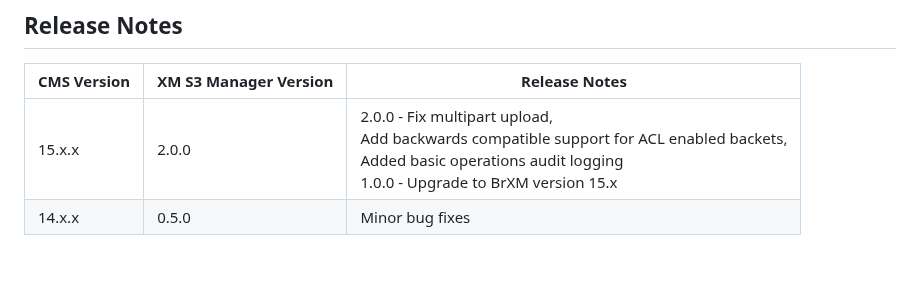
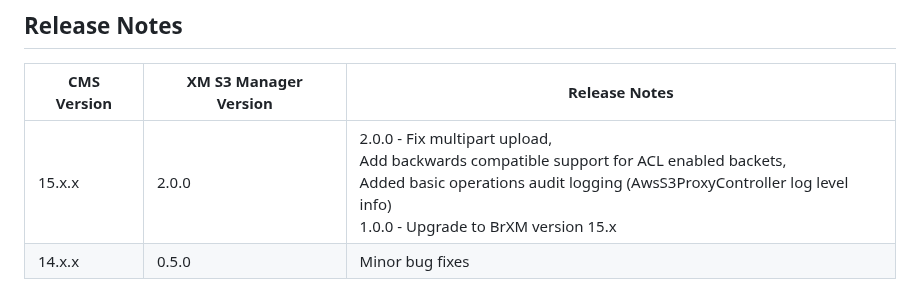
Before and after one commit to bloomreach/xm-s3-manager, a Markdown page: README.md, the part around the change. Rendered like a GitHub page; blank space fills up the shorter version.

```diff
--- a/README.md
+++ b/README.md
@@ -221,6 +221,6 @@ Image generation
 ## Release Notes
 
 | CMS Version | XM S3 Manager Version | Release Notes
-|-------------|-----------------------|------------------------------------------------------------------------------------------------------------------------------------------------------------------------------------------------------------------------------------|
-| 15.x.x      | 2.0.0                 | 2.0.0 - Fix multipart upload,<br/>Add backwards compatible support for ACL enabled backets,<br/>Added basic operations audit logging<br/>1.0.0 - Upgrade to BrXM version 15.x |
-| 14.x.x      | 0.5.0                 | Minor bug fixes                                                                                                                                                                                                                    |
+|-------------|-----------------------|---------------------------------------------------------------------------------------------------------------------------------------------------------------------------------------------------------------------|
+| 15.x.x      | 2.0.0                 | 2.0.0 - Fix multipart upload,<br/>Add backwards compatible support for ACL enabled backets,<br/>Added basic operations audit logging (AwsS3ProxyController log level info)<br/>1.0.0 - Upgrade to BrXM version 15.x |
+| 14.x.x      | 0.5.0                 | Minor bug fixes                                                                                                                                                                                                     |
```
